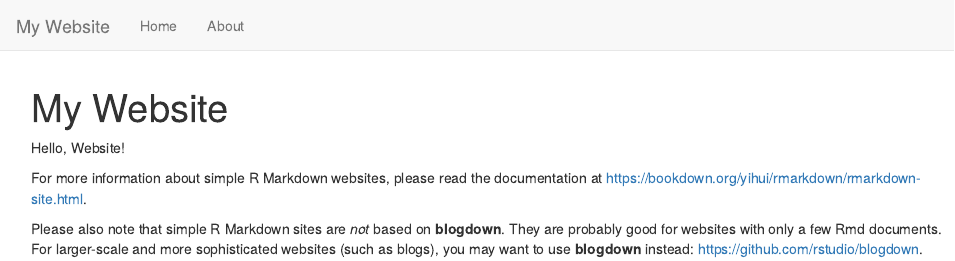
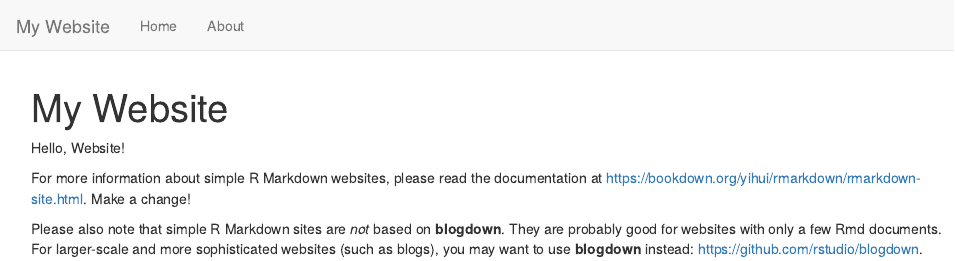
Before and after one commit to digipols-admin/test_01, an R Markdown document (index.Rmd): the page in a window 1100 px wide, from its top. Rendered offline with R 4.5, knitr and Pandoc, with nearby package versions.

Commit message:
Update index.Rmd

```diff
--- a/index.Rmd
+++ b/index.Rmd
@@ -4,6 +4,6 @@ title: "My Website"
 
 Hello, Website!
 
-For more information about simple R Markdown websites, please read the documentation at https://bookdown.org/yihui/rmarkdown/rmarkdown-site.html.
+For more information about simple R Markdown websites, please read the documentation at https://bookdown.org/yihui/rmarkdown/rmarkdown-site.html. Make a change!
 
 Please also note that simple R Markdown sites are _not_ based on **blogdown**. They are probably good for websites with only a few Rmd documents. For larger-scale and more sophisticated websites (such as blogs), you may want to use **blogdown** instead: https://github.com/rstudio/blogdown.
```
